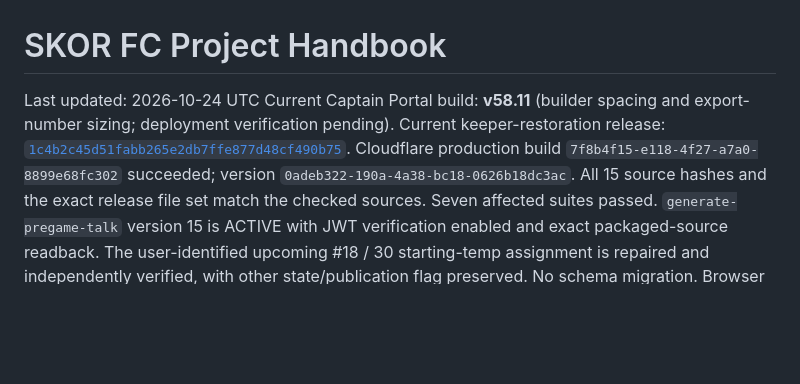
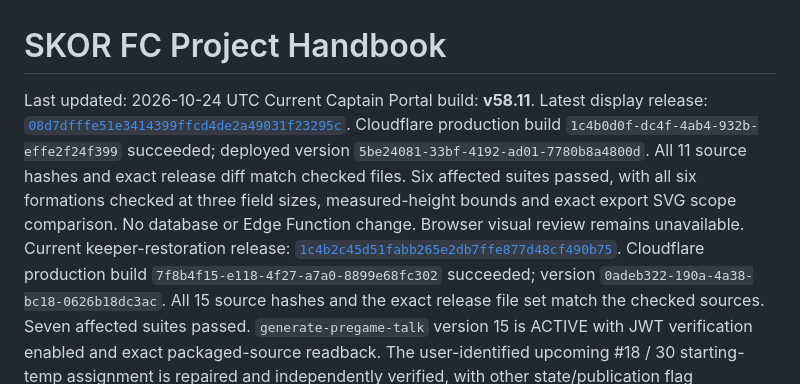
Before and after one commit to skorsolutions/skor-fc-site, a Markdown page: docs/PROJECT-HANDBOOK.md, the part around the change. GitHub-like rendering; blank space fills up the shorter version.

```diff
--- a/docs/PROJECT-HANDBOOK.md
+++ b/docs/PROJECT-HANDBOOK.md
@@ -1,7 +1,8 @@
 # SKOR FC Project Handbook
 
 Last updated: 2026-10-24 UTC
-Current Captain Portal build: **v58.11** (builder spacing and export-number sizing; deployment verification pending).
+Current Captain Portal build: **v58.11**.
+Latest display release: [`08d7dfffe51e3414399ffcd4de2a49031f23295c`](https://github.com/skorsolutions/skor-fc-site/commit/08d7dfffe51e3414399ffcd4de2a49031f23295c). Cloudflare production build `1c4b0d0f-dc4f-4ab4-932b-effe2f24f399` succeeded; deployed version `5be24081-33bf-4192-ad01-7780b8a4800d`. All 11 source hashes and exact release diff match checked files. Six affected suites passed, with all six formations checked at three field sizes, measured-height bounds and exact export SVG scope comparison. No database or Edge Function change. Browser visual review remains unavailable.
 Current keeper-restoration release: [`1c4b2c45d51fabb265e2db7ffe877d48cf490b75`](https://github.com/skorsolutions/skor-fc-site/commit/1c4b2c45d51fabb265e2db7ffe877d48cf490b75). Cloudflare production build `7f8b4f15-e118-4f27-a7a0-8899e68fc302` succeeded; version `0adeb322-190a-4a38-bc18-0626b18dc3ac`. All 15 source hashes and the exact release file set match the checked sources. Seven affected suites passed. `generate-pregame-talk` version 15 is ACTIVE with JWT verification enabled and exact packaged-source readback. The user-identified upcoming #18 / 30 starting-temp assignment is repaired and independently verified, with other state/publication flag preserved. No schema migration. Browser visual verification remains unavailable.
 Latest implementation release: [`6ab72d06a4a7e80e10066952dc47c4593a4434bb`](https://github.com/skorsolutions/skor-fc-site/commit/6ab72d06a4a7e80e10066952dc47c4593a4434bb). Cloudflare production build `00edd3a0-8bba-4c72-b4d4-09824d162f1e` succeeded; deployed version `5a897dbd-bd67-47ca-984b-9d1c46e969d5`. All 14 source hashes and the exact release file set match checked files. Seven affected suites and HTML structure checks passed. The compact picker, responsive setup panels and closed Potential Positions are deployed. Full referee names and keeper data remain intact. No database or Edge Function changes. Browser visual checks remain blocked by sandbox socket restrictions.
 Current implementation release: [`2d21e048ec13788350ca223667d5dbd681c4aba8`](https://github.com/skorsolutions/skor-fc-site/commit/2d21e048ec13788350ca223667d5dbd681c4aba8). Cloudflare production build `d6253897-f2df-4251-b08b-5fac1d024f3c` succeeded; deployed version `d6711af8-65ff-4359-bdce-3ec680f9cccb`. All 14 file hashes and the exact release diff match the tested sources. Six affected suites passed. Approved keeper-number hierarchy and readable TEMP labels are deployed across lineup/editor/PNG/JPG/public/Crowd/Strategy presentation. No database or Edge Function change; pregame function remains version 14. Browser visual verification remains blocked by sandbox socket restrictions.
```
Also changed, not shown: docs/deployment-notes.md (+18 -2 lines).
